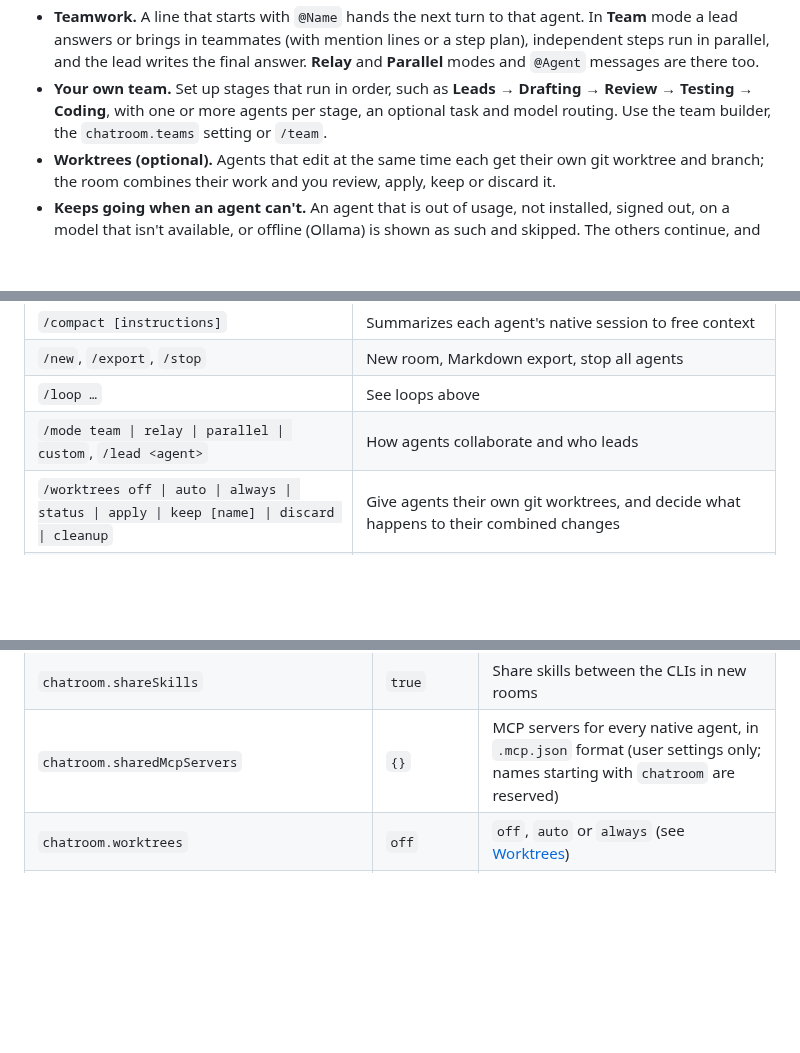
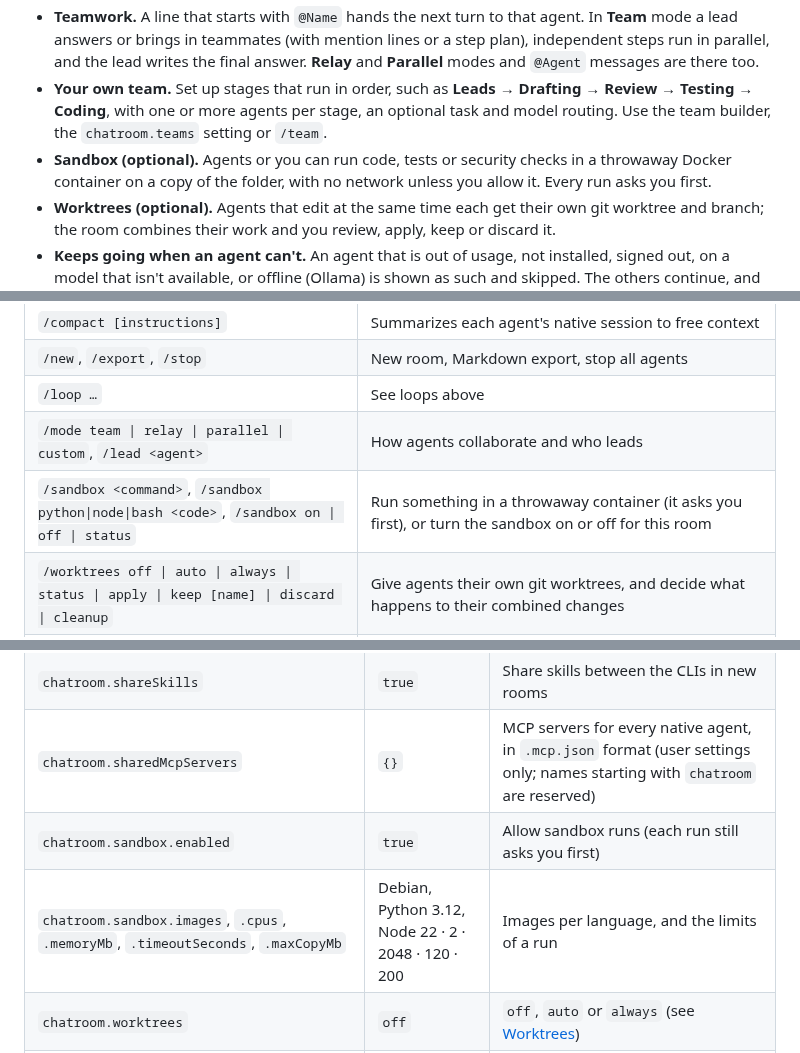
Before and after one commit to GhoshSrinjoy/ChatRoom, a Markdown page: README.md, 3 parts joined by grey strips. GitHub-like rendering; blank space fills up the shorter version.

```diff
--- a/README.md
+++ b/README.md
@@ -10,6 +10,7 @@ A VS Code extension where the real Claude Code, Codex and GitHub Copilot CLIs wo
 - **One room, shared context.** Every message reaches every agent once. An agent's own replies are already in its session, so each turn sends only what is new. A new or lost session gets a bounded copy of the room history.
 - **Teamwork.** A line that starts with `@Name` hands the next turn to that agent. In **Team** mode a lead answers or brings in teammates (with mention lines or a step plan), independent steps run in parallel, and the lead writes the final answer. **Relay** and **Parallel** modes and `@Agent` messages are there too.
 - **Your own team.** Set up stages that run in order, such as **Leads → Drafting → Review → Testing → Coding**, with one or more agents per stage, an optional task and model routing. Use the team builder, the `chatroom.teams` setting or `/team`.
+- **Sandbox (optional).** Agents or you can run code, tests or security checks in a throwaway Docker container on a copy of the folder, with no network unless you allow it. Every run asks you first.
 - **Worktrees (optional).** Agents that edit at the same time each get their own git worktree and branch; the room combines their work and you review, apply, keep or discard it.
 - **Keeps going when an agent can't.** An agent that is out of usage, not installed, signed out, on a model that isn't available, or offline (Ollama) is shown as such and skipped. The others continue, and another agent takes its step or stage.
 - **Permissions and approvals.** Per agent: **Plan**, **Ask** (the default), **Auto-edit** or **Full access**, mapped to each CLI's own modes. In Ask, edits, commands and network access show up as approval cards in the room. Unanswered requests are denied after 5 minutes.
@@ -216,6 +253,7 @@ Set it in **Room setup**, the **Team** chip, the `chatroom.worktrees` setting, o
 | `/new`, `/export`, `/stop` | New room, Markdown export, stop all agents |
 | `/loop …` | See loops above |
 | `/mode team \| relay \| parallel \| custom`, `/lead <agent>` | How agents collaborate and who leads |
+| `/sandbox <command>`, `/sandbox python\|node\|bash <code>`, `/sandbox on \| off \| status` | Run something in a throwaway container (it asks you first), or turn the sandbox on or off for this room |
 | `/worktrees off \| auto \| always \| status \| apply \| keep [name] \| discard \| cleanup` | Give agents their own git worktrees, and decide what happens to their combined changes |
 | `/team …` | Your own team: `/team Lead: Claude > Draft: Codex > Review: Claude`, `/team <name>`, `/team save <name>`, `/team edit`, `/team off` |
 | `@Agent /model <model>`, `/effort <level>`, `/permissions plan \| ask \| auto \| full` | Model, reasoning effort and permission level |
@@ -255,6 +293,8 @@ Chatroom selects installed local models automatically, preferring a vision model
 | `chatroom.attachOpenFile` | `true` | Share the open file and selection with agents |
 | `chatroom.shareSkills` | `true` | Share skills between the CLIs in new rooms |
 | `chatroom.sharedMcpServers` | `{}` | MCP servers for every native agent, in `.mcp.json` format (user settings only; names starting with `chatroom` are reserved) |
+| `chatroom.sandbox.enabled` | `true` | Allow sandbox runs (each run still asks you first) |
+| `chatroom.sandbox.images`, `.cpus`, `.memoryMb`, `.timeoutSeconds`, `.maxCopyMb` | Debian, Python 3.12, Node 22 · 2 · 2048 · 120 · 200 | Images per language, and the limits of a run |
 | `chatroom.worktrees` | `off` | `off`, `auto` or `always` (see [Worktrees](#worktrees-optional)) |
 | `chatroom.worktreeCopy`, `chatroom.worktreeLinks` | `[]` | Ignored files copied into each worktree (e.g. `.env`), and folders linked into it (e.g. `node_modules`, shared by every agent) |
 | `chatroom.worktreeAutoApply` | `false` | Apply combined changes automatically when they merge cleanly |
```
Also changed, not shown: other parts of README.md (+39 -3 lines), CHANGELOG.md (+10 -0 lines), docs/images/approvals.png, docs/images/lead-team.png, docs/images/sandbox.png (added), docs/images/sidebar.png, docs/images/team-run.png, docs/images/unavailable.png, 1 other file.
